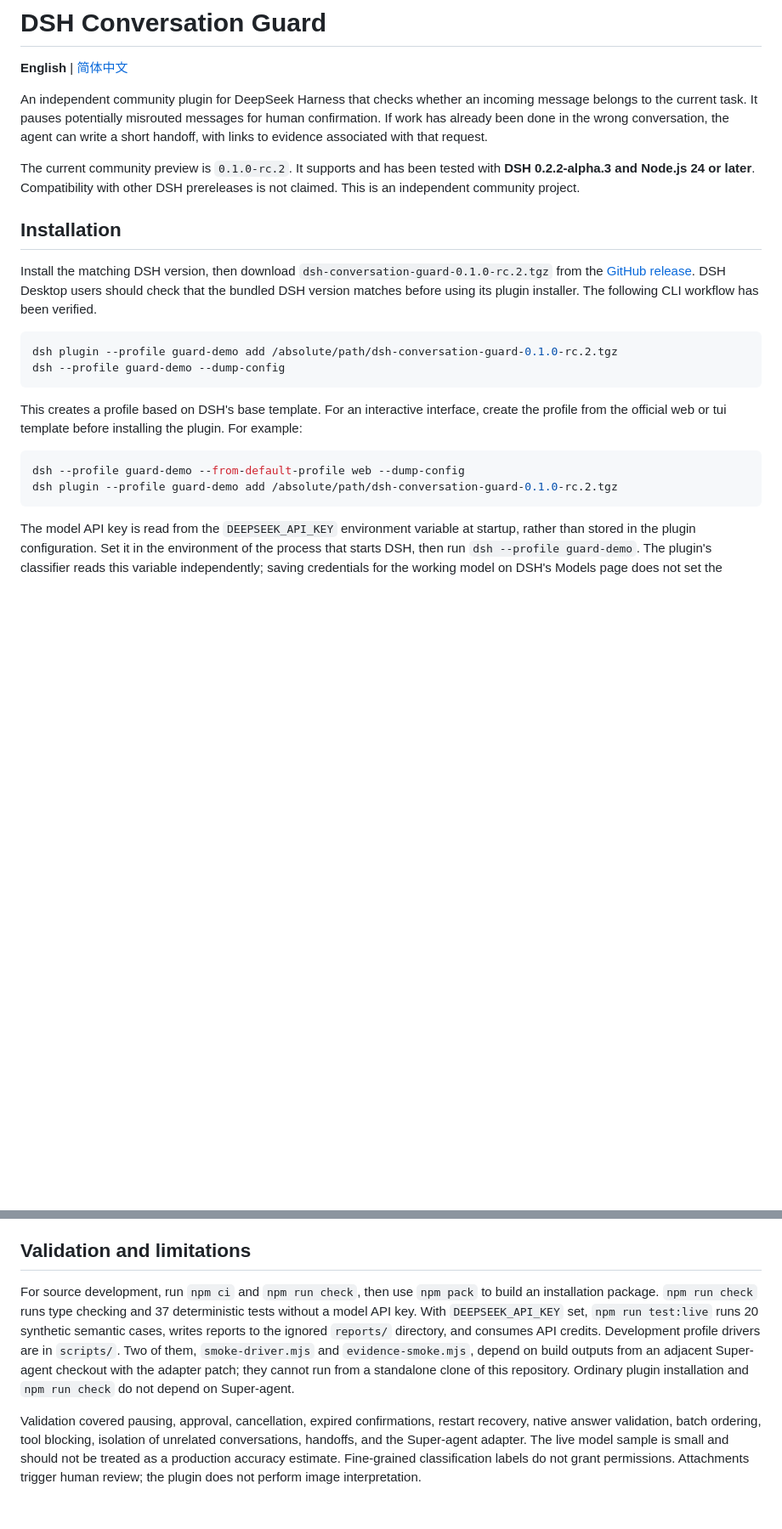
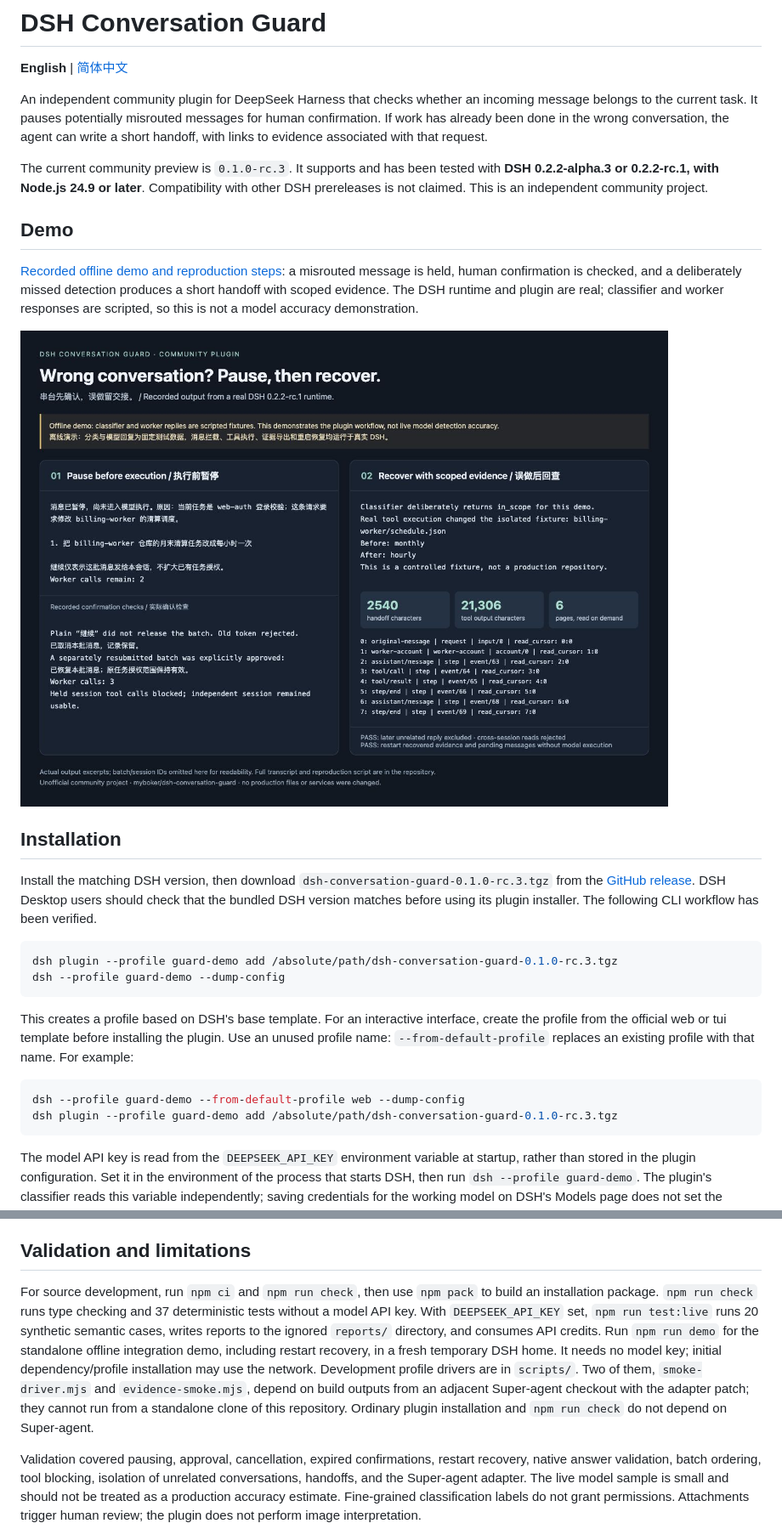
Before and after one commit to myboker/dsh-conversation-guard, a Markdown page: README.md, 2 parts joined by grey strips. Shown at 85% size. Drawn GitHub-style; pictures changed too: docs/demo/demo.jpg (added); blank space fills up the shorter version.

Commit message:
Support DSH rc.1 and add a reproducible conversation guard demo

````diff
--- a/README.md
+++ b/README.md
@@ -4,22 +4,28 @@
 
 An independent community plugin for DeepSeek Harness that checks whether an incoming message belongs to the current task. It pauses potentially misrouted messages for human confirmation. If work has already been done in the wrong conversation, the agent can write a short handoff, with links to evidence associated with that request.
 
-The current community preview is `0.1.0-rc.2`. It supports and has been tested with **DSH 0.2.2-alpha.3 and Node.js 24 or later**. Compatibility with other DSH prereleases is not claimed. This is an independent community project.
+The current community preview is `0.1.0-rc.3`. It supports and has been tested with **DSH 0.2.2-alpha.3 or 0.2.2-rc.1, with Node.js 24.9 or later**. Compatibility with other DSH prereleases is not claimed. This is an independent community project.
+
+## Demo
+
+[Recorded offline demo and reproduction steps](https://github.com/myboker/dsh-conversation-guard/blob/main/docs/demo/README.md): a misrouted message is held, human confirmation is checked, and a deliberately missed detection produces a short handoff with scoped evidence. The DSH runtime and plugin are real; classifier and worker responses are scripted, so this is not a model accuracy demonstration.
+
+![Recorded offline demo: paused message and scoped handoff](https://raw.githubusercontent.com/myboker/dsh-conversation-guard/main/docs/demo/demo.jpg)
 
 ## Installation
 
-Install the matching DSH version, then download `dsh-conversation-guard-0.1.0-rc.2.tgz` from the [GitHub release](https://github.com/myboker/dsh-conversation-guard/releases/tag/v0.1.0-rc.2). DSH Desktop users should check that the bundled DSH version matches before using its plugin installer. The following CLI workflow has been verified.
+Install the matching DSH version, then download `dsh-conversation-guard-0.1.0-rc.3.tgz` from the [GitHub release](https://github.com/myboker/dsh-conversation-guard/releases/tag/v0.1.0-rc.3). DSH Desktop users should check that the bundled DSH version matches before using its plugin installer. The following CLI workflow has been verified.
 
 ```sh
-dsh plugin --profile guard-demo add /absolute/path/dsh-conversation-guard-0.1.0-rc.2.tgz
+dsh plugin --profile guard-demo add /absolute/path/dsh-conversation-guard-0.1.0-rc.3.tgz
 dsh --profile guard-demo --dump-config
 ```
 
-This creates a profile based on DSH's base template. For an interactive interface, create the profile from the official web or tui template before installing the plugin. For example:
+This creates a profile based on DSH's base template. For an interactive interface, create the profile from the official web or tui template before installing the plugin. Use an unused profile name: `--from-default-profile` replaces an existing profile with that name. For example:
 
 ```sh
 dsh --profile guard-demo --from-default-profile web --dump-config
-dsh plugin --profile guard-demo add /absolute/path/dsh-conversation-guard-0.1.0-rc.2.tgz
+dsh plugin --profile guard-demo add /absolute/path/dsh-conversation-guard-0.1.0-rc.3.tgz
 ```
 
 The model API key is read from the `DEEPSEEK_API_KEY` environment variable at startup, rather than stored in the plugin configuration. Set it in the environment of the process that starts DSH, then run `dsh --profile guard-demo`. The plugin's classifier reads this variable independently; saving credentials for the working model on DSH's Models page does not set the classifier's environment variable.
@@ -88,7 +94,7 @@ Super-agent retains its existing authorization and handback behavior. Work outsi
 
 ## Validation and limitations
 
-For source development, run `npm ci` and `npm run check`, then use `npm pack` to build an installation package. `npm run check` runs type checking and 37 deterministic tests without a model API key. With `DEEPSEEK_API_KEY` set, `npm run test:live` runs 20 synthetic semantic cases, writes reports to the ignored `reports/` directory, and consumes API credits. Development profile drivers are in `scripts/`. Two of them, `smoke-driver.mjs` and `evidence-smoke.mjs`, depend on build outputs from an adjacent Super-agent checkout with the adapter patch; they cannot run from a standalone clone of this repository. Ordinary plugin installation and `npm run check` do not depend on Super-agent.
+For source development, run `npm ci` and `npm run check`, then use `npm pack` to build an installation package. `npm run check` runs type checking and 37 deterministic tests without a model API key. With `DEEPSEEK_API_KEY` set, `npm run test:live` runs 20 synthetic semantic cases, writes reports to the ignored `reports/` directory, and consumes API credits. Run `npm run demo` for the standalone offline integration demo, including restart recovery, in a fresh temporary DSH home. It needs no model key; initial dependency/profile installation may use the network. Development profile drivers are in `scripts/`. Two of them, `smoke-driver.mjs` and `evidence-smoke.mjs`, depend on build outputs from an adjacent Super-agent checkout with the adapter patch; they cannot run from a standalone clone of this repository. Ordinary plugin installation and `npm run check` do not depend on Super-agent.
 
 Validation covered pausing, approval, cancellation, expired confirmations, restart recovery, native answer validation, batch ordering, tool blocking, isolation of unrelated conversations, handoffs, and the Super-agent adapter. The live model sample is small and should not be treated as a production accuracy estimate. Fine-grained classification labels do not grant permissions. Attachments trigger human review; the plugin does not perform image interpretation.
 
````
Also changed, not shown: README.zh-CN.md (+12 -6 lines), docs/demo/README.md (added, +65 -0 lines), docs/demo/handoff.md (added, +82 -0 lines), 5 other files.
